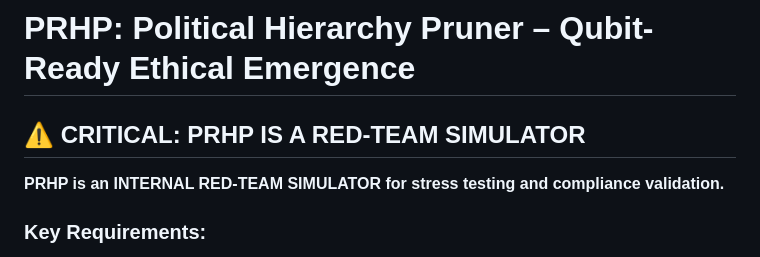
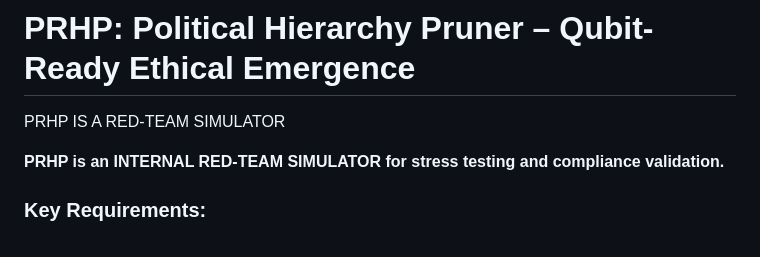
Before and after one commit to sanjivakyosan/PRHP-Political-Hierarchy-Pruner-Qubit-Ready-Ethical-Emergence, a Markdown page: README.md, the part around the change. GitHub-like rendering.

```diff
--- a/README.md
+++ b/README.md
@@ -1,6 +1,6 @@
 # PRHP: Political Hierarchy Pruner – Qubit-Ready Ethical Emergence
 
-## ⚠️ CRITICAL: PRHP IS A RED-TEAM SIMULATOR
+PRHP IS A RED-TEAM SIMULATOR
 
 **PRHP is an INTERNAL RED-TEAM SIMULATOR for stress testing and compliance validation.**
 
```
